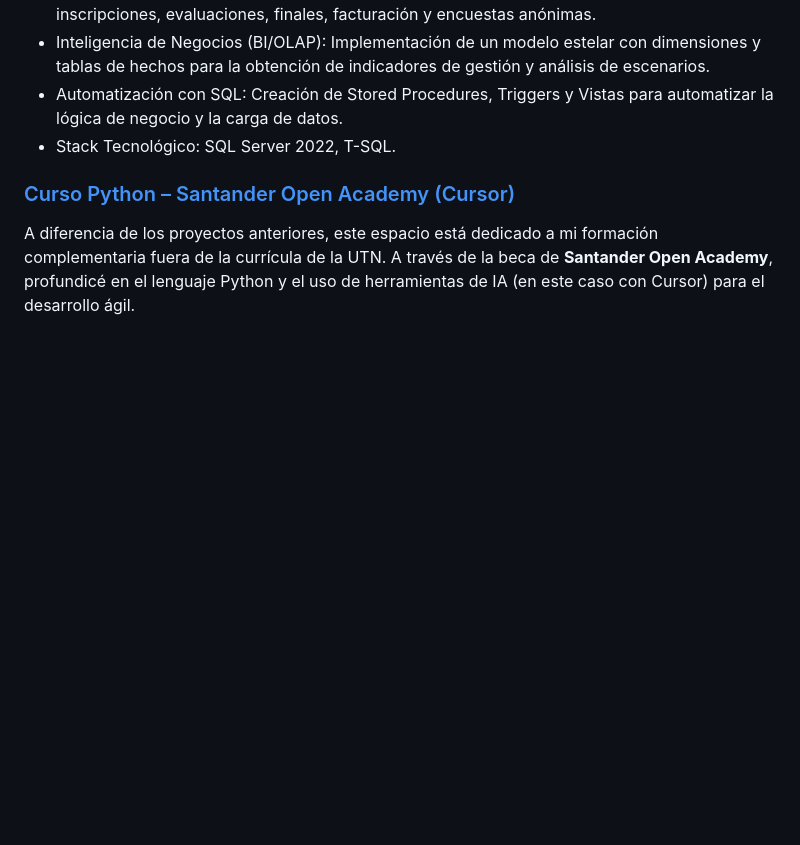
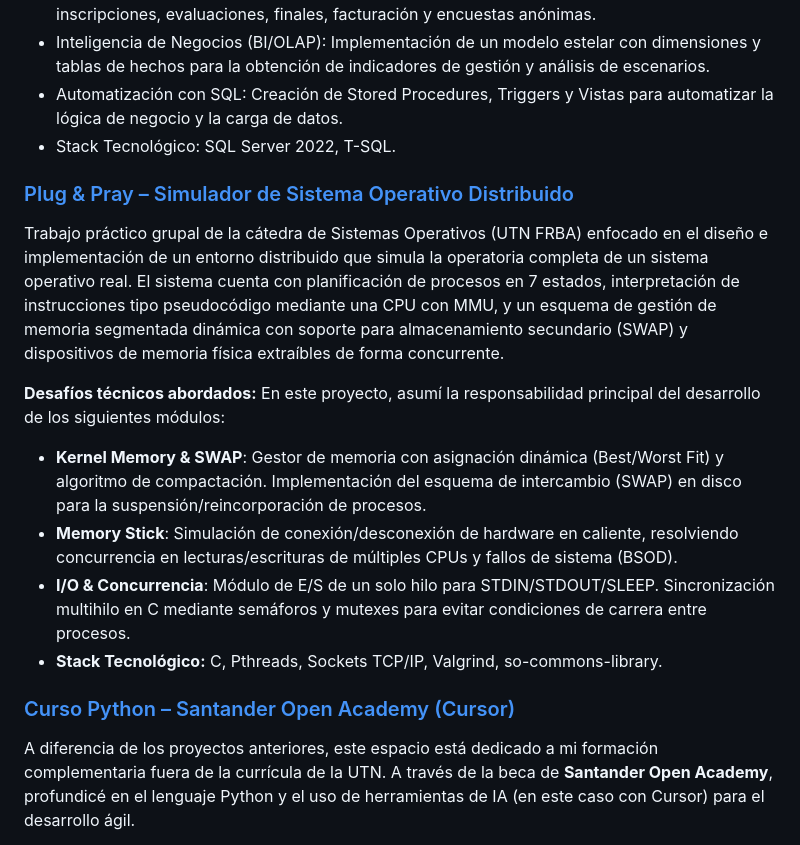
Before and after one commit to KiaraDVecchio/Sistemas-UTN-Proyectos, a Markdown page: README.md, the part around the change. GitHub-like rendering; blank space fills up the shorter version.

Commit message:
Add 'Plug & Pray' project details to README
Added a section about the 'Plug & Pray' distributed operating system simulator, detailing its features and technical challenges.

```diff
--- a/README.md
+++ b/README.md
@@ -34,6 +34,16 @@ Este proyecto consistió en el rediseño integral y la migración de un sistema
 * Automatización con SQL: Creación de Stored Procedures, Triggers y Vistas para automatizar la lógica de negocio y la carga de datos.
 * Stack Tecnológico: SQL Server 2022, T-SQL.
 
+### [Plug & Pray – Simulador de Sistema Operativo Distribuido](./Sistemas%20Operativos%20(Linux)%20-%202026)
+Trabajo práctico grupal de la cátedra de Sistemas Operativos (UTN FRBA) enfocado en el diseño e implementación de un entorno distribuido que simula la operatoria completa de un sistema operativo real. El sistema cuenta con planificación de procesos en 7 estados, interpretación de instrucciones tipo pseudocódigo mediante una CPU con MMU, y un esquema de gestión de memoria segmentada dinámica con soporte para almacenamiento secundario (SWAP) y dispositivos de memoria física extraíbles de forma concurrente.
+
+**Desafíos técnicos abordados:**
+En este proyecto, asumí la responsabilidad principal del desarrollo de los siguientes módulos:
+* **Kernel Memory & SWAP**: Gestor de memoria con asignación dinámica (Best/Worst Fit) y algoritmo de compactación. Implementación del esquema de intercambio (SWAP) en disco para la suspensión/reincorporación de procesos.
+* **Memory Stick**: Simulación de conexión/desconexión de hardware en caliente, resolviendo concurrencia en lecturas/escrituras de múltiples CPUs y fallos de sistema (BSOD).
+* **I/O & Concurrencia**: Módulo de E/S de un solo hilo para STDIN/STDOUT/SLEEP. Sincronización multihilo en C mediante semáforos y mutexes para evitar condiciones de carrera entre procesos.
+* **Stack Tecnológico:** C, Pthreads, Sockets TCP/IP, Valgrind, so-commons-library.
+
 ### [Curso Python – Santander Open Academy (Cursor)](./Cursor-con-Python-2026)
 A diferencia de los proyectos anteriores, este espacio está dedicado a mi formación complementaria fuera de la currícula de la UTN. A través de la beca de **Santander Open Academy**, profundicé en el lenguaje Python y el uso de herramientas de IA (en este caso con Cursor) para el desarrollo ágil.
 
```
